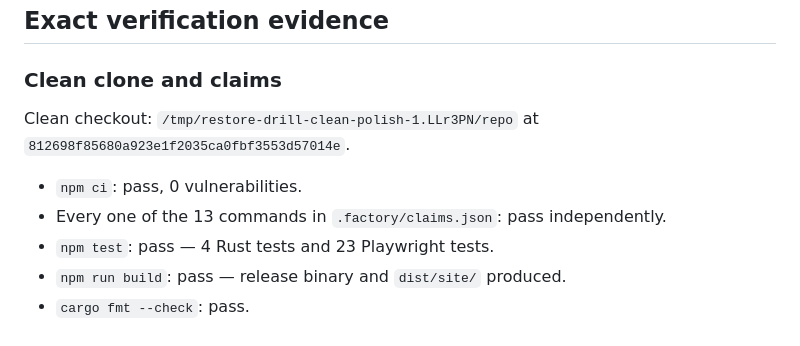
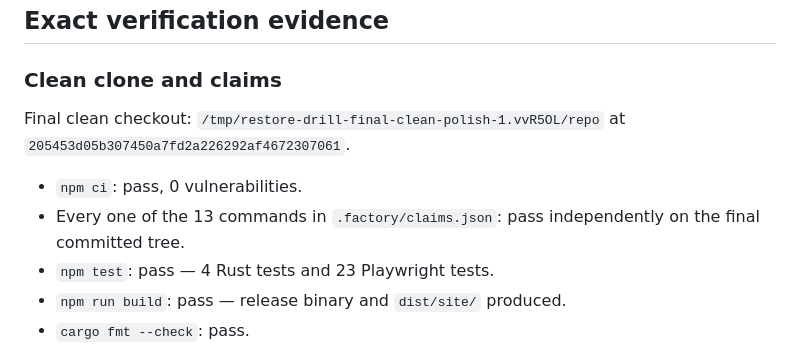
Before and after one commit to B-Divyesh/sf-restore-compatibility-drill, a Markdown page: .factory/handoff.md, the part around the change. Drawn GitHub-style.

Commit message:
docs: finalize clean-clone evidence

```diff
--- a/.factory/handoff.md
+++ b/.factory/handoff.md
@@ -25,10 +25,10 @@ Implementation commit `812698f85680a923e1f2035ca0fbf3553d57014e` added the real
 
 ### Clean clone and claims
 
-Clean checkout: `/tmp/restore-drill-clean-polish-1.LLr3PN/repo` at `812698f85680a923e1f2035ca0fbf3553d57014e`.
+Final clean checkout: `/tmp/restore-drill-final-clean-polish-1.vvR5OL/repo` at `205453d05b307450a7fd2a226292af4672307061`.
 
 - `npm ci`: pass, 0 vulnerabilities.
-- Every one of the 13 commands in `.factory/claims.json`: pass independently.
+- Every one of the 13 commands in `.factory/claims.json`: pass independently on the final committed tree.
 - `npm test`: pass — 4 Rust tests and 23 Playwright tests.
 - `npm run build`: pass — release binary and `dist/site/` produced.
 - `cargo fmt --check`: pass.
```
Also changed, not shown: .factory/polish-1.md (+1 -1 lines).
